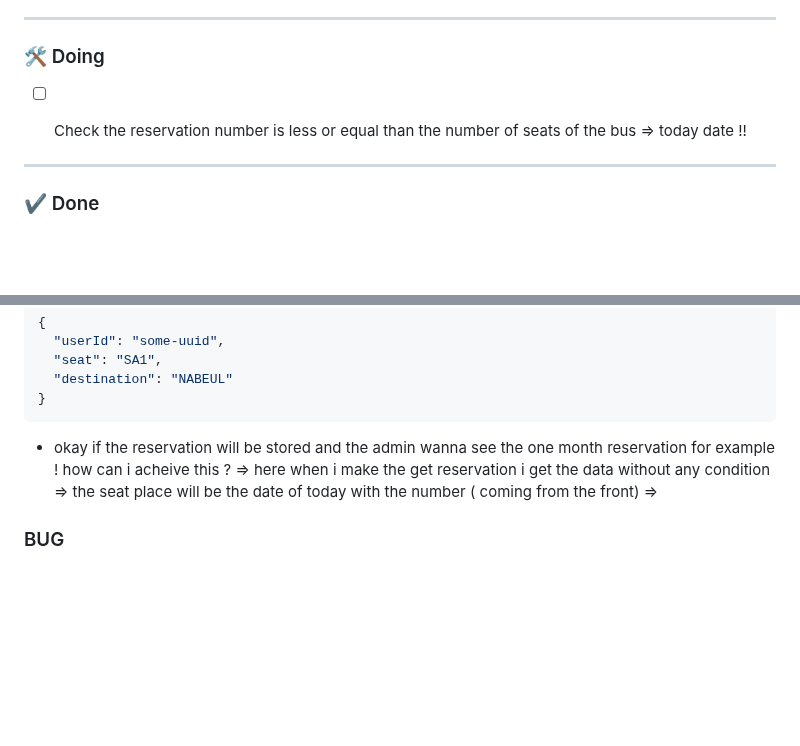
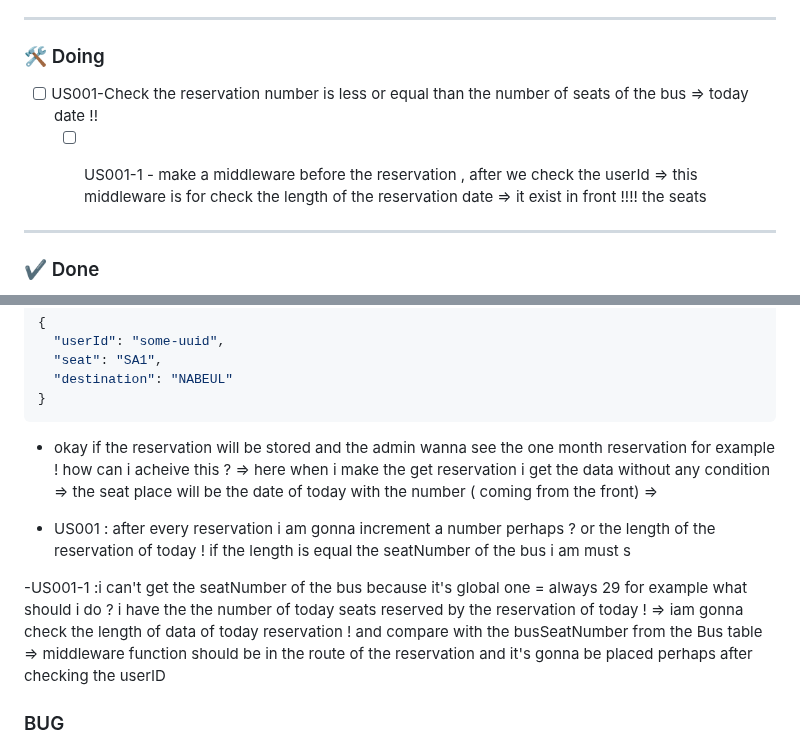
Before and after one commit to nasriblack/SoftBussBookingBack1.1, a Markdown page: README.md, 2 parts joined by grey strips. Drawn GitHub-style; blank space fills up the shorter version.

Commit message:
take note and found bugs

```diff
--- a/README.md
+++ b/README.md
@@ -39,7 +39,8 @@
 
 ### 🛠️ Doing
 
-- [ ] Check the reservation number is less or equal than the number of seats of the bus => today date !!
+- [ ] US001-Check the reservation number is less or equal than the number of seats of the bus => today date !!
+  - [ ] US001-1 - make a middleware before the reservation , after we check the userId => this middleware is for check the length of the reservation date => it exist in front !!!! the seats
 
 
 ---
@@ -133,6 +134,13 @@ Reservation Flow => will be like this
 data without any condition => the seat place will be the date of today with the number ( coming from the front) =>
 
 
+- US001 : after every reservation i am gonna increment a number perhaps ? or the length of the reservation of today ! if the length is equal the seatNumber of the bus i am must s
+
+
+-US001-1 :i can't get the seatNumber of the bus because it's global one = always 29 for example
+          what should i do ? i have the the number of today seats reserved by the reservation of today ! => iam gonna check the length of data of today reservation ! and compare with the busSeatNumber from the Bus table => middleware function should be in the route of the reservation and it's gonna be placed perhaps after checking the userID
+
+
 ###  BUG
 
 - i made a reservation with another day , and it tell me ' this user have a seat' => or iam in another day => BUGFIX => iam gonna check with the date if the reserved at
```
